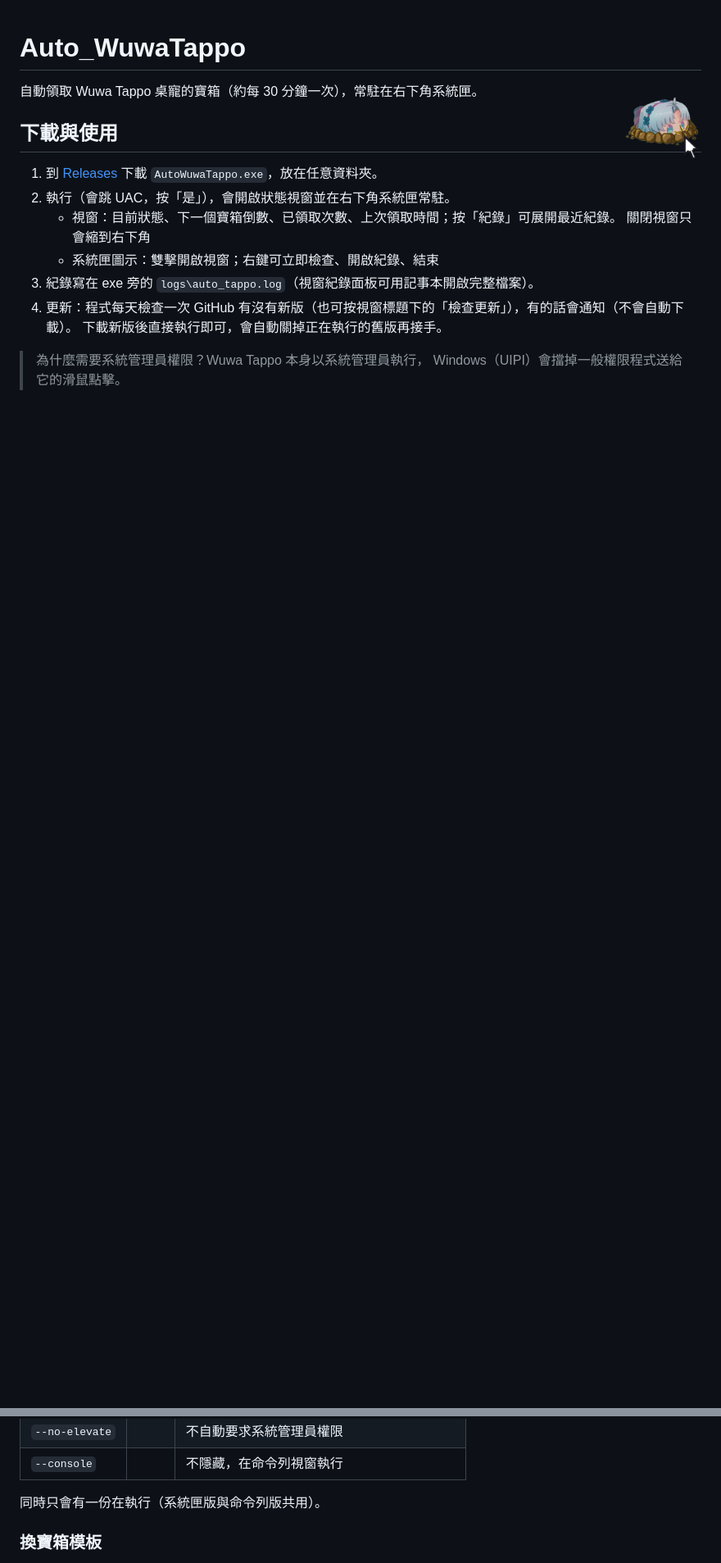
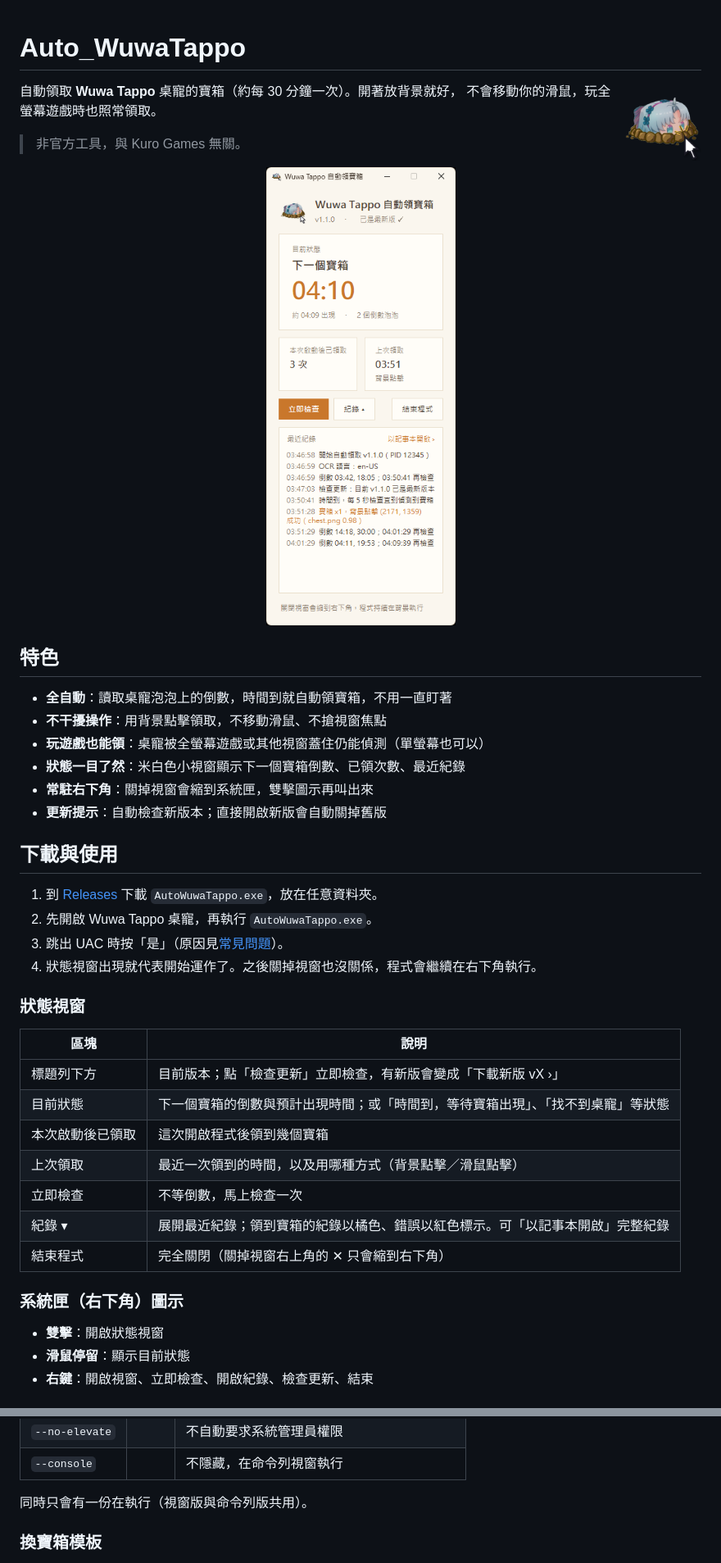
Before and after one commit to partner0487/Auto_WuwaTappo, a Markdown page: README.md, 2 parts joined by grey strips. Shown at 82% size. Drawn GitHub-style; pictures changed too: docs/screenshot.png (added); blank space fills up the shorter version.

Commit message:
完善 README：加入狀態視窗截圖與說明、常見問題、已知限制

```diff
--- a/README.md
+++ b/README.md
@@ -2,17 +2,42 @@
 
 <img src="assets/icon.png" width="96" align="right">
 
-自動領取 Wuwa Tappo 桌寵的寶箱（約每 30 分鐘一次），常駐在右下角系統匣。
+自動領取 **Wuwa Tappo** 桌寵的寶箱（約每 30 分鐘一次）。開著放背景就好，
+不會移動你的滑鼠，玩全螢幕遊戲時也照常領取。
+
+> 非官方工具，與 Kuro Games 無關。
+
+<p align="center">
+  <img src="docs/screenshot.png" width="300" alt="狀態視窗">
+</p>
+
+## 特色
+- **全自動**：讀取桌寵泡泡上的倒數，時間到就自動領寶箱，不用一直盯著
+- **不干擾操作**：用背景點擊領取，不移動滑鼠、不搶視窗焦點
+- **玩遊戲也能領**：桌寵被全螢幕遊戲或其他視窗蓋住仍能偵測（單螢幕也可以）
+- **狀態一目了然**：米白色小視窗顯示下一個寶箱倒數、已領次數、最近紀錄
+- **常駐右下角**：關掉視窗會縮到系統匣，雙擊圖示再叫出來
+- **更新提示**：自動檢查新版本；直接開啟新版會自動關掉舊版
 
 ## 下載與使用
-1. 到 [Releases](../../releases) 下載 `AutoWuwaTappo.exe`，放在任意資料夾。
-2. 執行（會跳 UAC，按「是」），會開啟狀態視窗並在右下角系統匣常駐。
-   - 視窗：目前狀態、下一個寶箱倒數、已領取次數、上次領取時間；按「紀錄」可展開最近紀錄。
-     關閉視窗只會縮到右下角
-   - 系統匣圖示：雙擊開啟視窗；右鍵可立即檢查、開啟紀錄、結束
-3. 紀錄寫在 exe 旁的 `logs\auto_tappo.log`（視窗紀錄面板可用記事本開啟完整檔案）。
-4. 更新：程式每天檢查一次 GitHub 有沒有新版（也可按視窗標題下的「檢查更新」），有的話會通知（不會自動下載）。
-   下載新版後直接執行即可，會自動關掉正在執行的舊版再接手。
+1. 到 [Releases](../../releases/latest) 下載 `AutoWuwaTappo.exe`，放在任意資料夾。
+2. 先開啟 Wuwa Tappo 桌寵，再執行 `AutoWuwaTappo.exe`。
+3. 跳出 UAC 時按「是」（原因見[常見問題](#常見問題)）。
+4. 狀態視窗出現就代表開始運作了。之後關掉視窗也沒關係，程式會繼續在右下角執行。
 
-> 為什麼需要系統管理員權限？Wuwa Tappo 本身以系統管理員執行，
-> Windows（UIPI）會擋掉一般權限程式送給它的滑鼠點擊。
+### 狀態視窗
+| 區塊 | 說明 |
+|---|---|
+| 標題列下方 | 目前版本；點「檢查更新」立即檢查，有新版會變成「下載新版 vX ›」 |
+| 目前狀態 | 下一個寶箱的倒數與預計出現時間；或「時間到，等待寶箱出現」、「找不到桌寵」等狀態 |
+| 本次啟動後已領取 | 這次開啟程式後領到幾個寶箱 |
+| 上次領取 | 最近一次領到的時間，以及用哪種方式（背景點擊／滑鼠點擊） |
+| 立即檢查 | 不等倒數，馬上檢查一次 |
+| 紀錄 ▾ | 展開最近紀錄；領到寶箱的紀錄以橘色、錯誤以紅色標示。可「以記事本開啟」完整紀錄 |
+| 結束程式 | 完全關閉（關掉視窗右上角的 ✕ 只會縮到右下角） |
+
+### 系統匣（右下角）圖示
+- **雙擊**：開啟狀態視窗
+- **滑鼠停留**：顯示目前狀態
+- **右鍵**：開啟視窗、立即檢查、開啟紀錄、檢查更新、結束
+
@@ -73,7 +129,7 @@ python auto_tappo.py --dry    # 只偵測不點擊
 | `--no-elevate` | | 不自動要求系統管理員權限 |
 | `--console` | | 不隱藏，在命令列視窗執行 |
 
-同時只會有一份在執行（系統匣版與命令列版共用）。
+同時只會有一份在執行（視窗版與命令列版共用）。
 
 ### 換寶箱模板
 寶箱外觀改變時：等寶箱出現時 `python auto_tappo.py snap`，把寶箱圖示（只裁圖示本體）
```
Also changed, not shown: other parts of README.md (+46 -15 lines).
